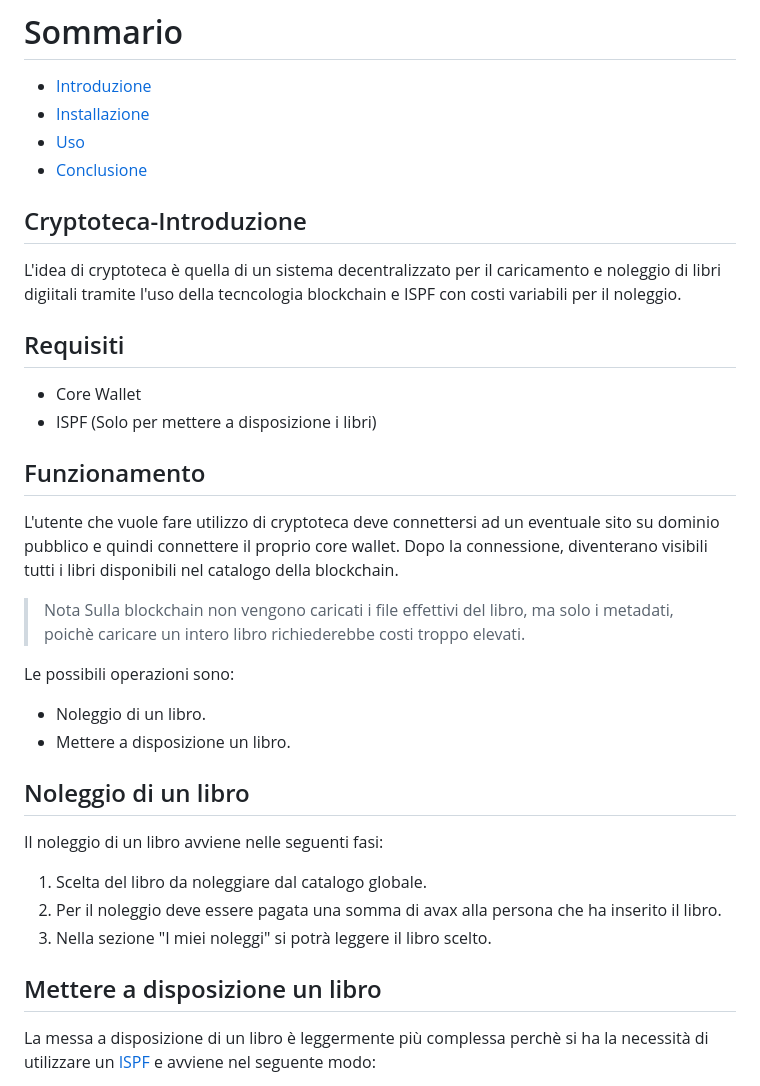
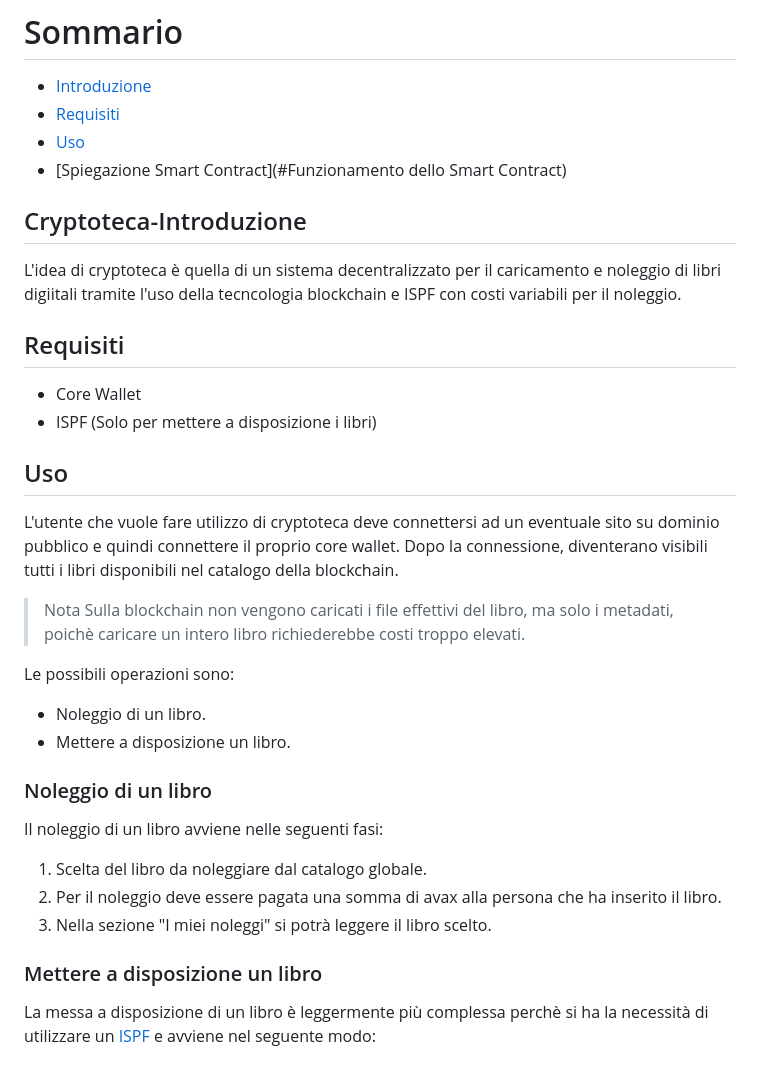
Before and after one commit to LuxorWasTaken/Cryptoteca, a Markdown page: README.md, the part around the change. Rendered like a GitHub page.

```diff
--- a/README.md
+++ b/README.md
@@ -3,9 +3,9 @@ Progetto del team 6 per l'Hackathon di Avalanche
 
 # Sommario
 - [Introduzione](#Cryptoteca-Introduzione)
-- [Installazione](#installazione)
+- [Requisiti](#Requisiti)
 - [Uso](#uso)
-- [Conclusione](#conclusione)
+- [Spiegazione Smart Contract](#Funzionamento dello Smart Contract)
 
 ## Cryptoteca-Introduzione
 
@@ -18,7 +18,7 @@ L'idea di cryptoteca è quella di un sistema decentralizzato per il caricamento
 - ISPF (Solo per mettere a disposizione i libri)
 
 
-## Funzionamento
+## Uso
 
 L'utente che vuole fare utilizzo di cryptoteca deve connettersi ad un eventuale sito su dominio pubblico e quindi connettere il proprio core wallet.
 Dopo la connessione, diventerano visibili tutti i libri disponibili nel catalogo della blockchain.
@@ -31,7 +31,7 @@ Le possibili operazioni sono:
 - Noleggio di un libro.
 - Mettere a disposizione un libro.
 
-## Noleggio di un libro
+### Noleggio di un libro
 
 Il noleggio di un libro avviene nelle seguenti fasi:
 
@@ -39,7 +39,7 @@ Il noleggio di un libro avviene nelle seguenti fasi:
 2) Per il noleggio deve essere pagata una somma di avax alla persona che ha inserito il libro.
 3) Nella sezione "I miei noleggi" si potrà leggere il libro scelto.
 
-## Mettere a disposizione un libro
+### Mettere a disposizione un libro
 
 La messa a disposizione di un libro è leggermente più complessa perchè si ha la necessità di utilizzare un [ISPF](https://en.wikipedia.org/wiki/ISPF) e avviene nel seguente modo:
 
```
